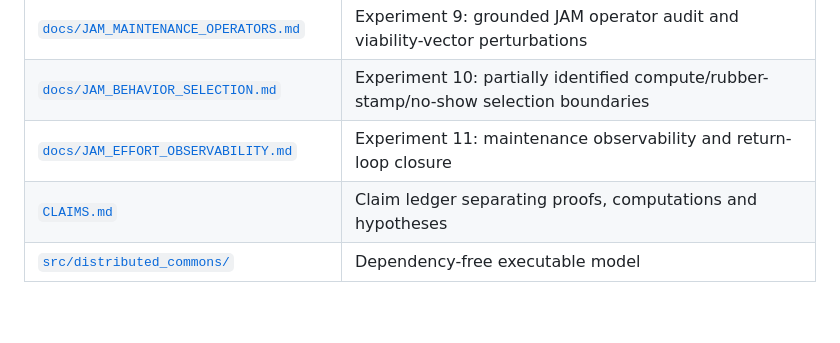
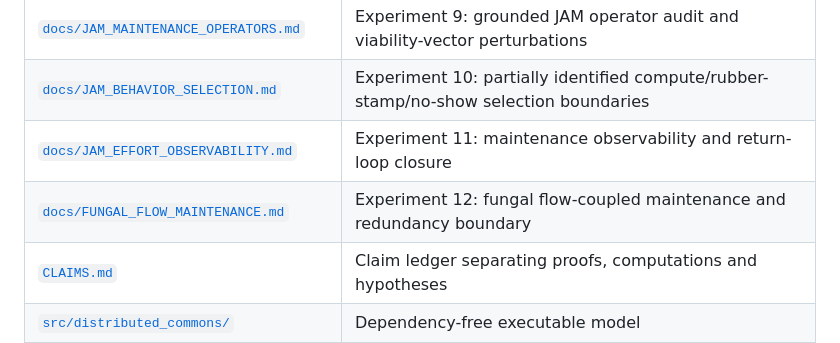
Before and after one commit to albertjanvanhoek/Distributed-Commons-Control, a Markdown page: README.md, the part around the change. Rendered like a GitHub page; blank space fills up the shorter version.

Commit message:
Surface fungal maintenance experiment

```diff
--- a/README.md
+++ b/README.md
@@ -65,6 +65,7 @@ and hence \(\liminf P_{\mathrm{bad},t}\ge\rho m\). This turns the static floor i
 | [`docs/JAM_MAINTENANCE_OPERATORS.md`](docs/JAM_MAINTENANCE_OPERATORS.md) | Experiment 9: grounded JAM operator audit and viability-vector perturbations |
 | [`docs/JAM_BEHAVIOR_SELECTION.md`](docs/JAM_BEHAVIOR_SELECTION.md) | Experiment 10: partially identified compute/rubber-stamp/no-show selection boundaries |
 | [`docs/JAM_EFFORT_OBSERVABILITY.md`](docs/JAM_EFFORT_OBSERVABILITY.md) | Experiment 11: maintenance observability and return-loop closure |
+| [`docs/FUNGAL_FLOW_MAINTENANCE.md`](docs/FUNGAL_FLOW_MAINTENANCE.md) | Experiment 12: fungal flow-coupled maintenance and redundancy boundary |
 | [`CLAIMS.md`](CLAIMS.md) | Claim ledger separating proofs, computations and hypotheses |
 | [`src/distributed_commons/`](src/distributed_commons/) | Dependency-free executable model |
 | [`scripts/run_experiment.py`](scripts/run_experiment.py) | Reproducible parameter sweep |
```
